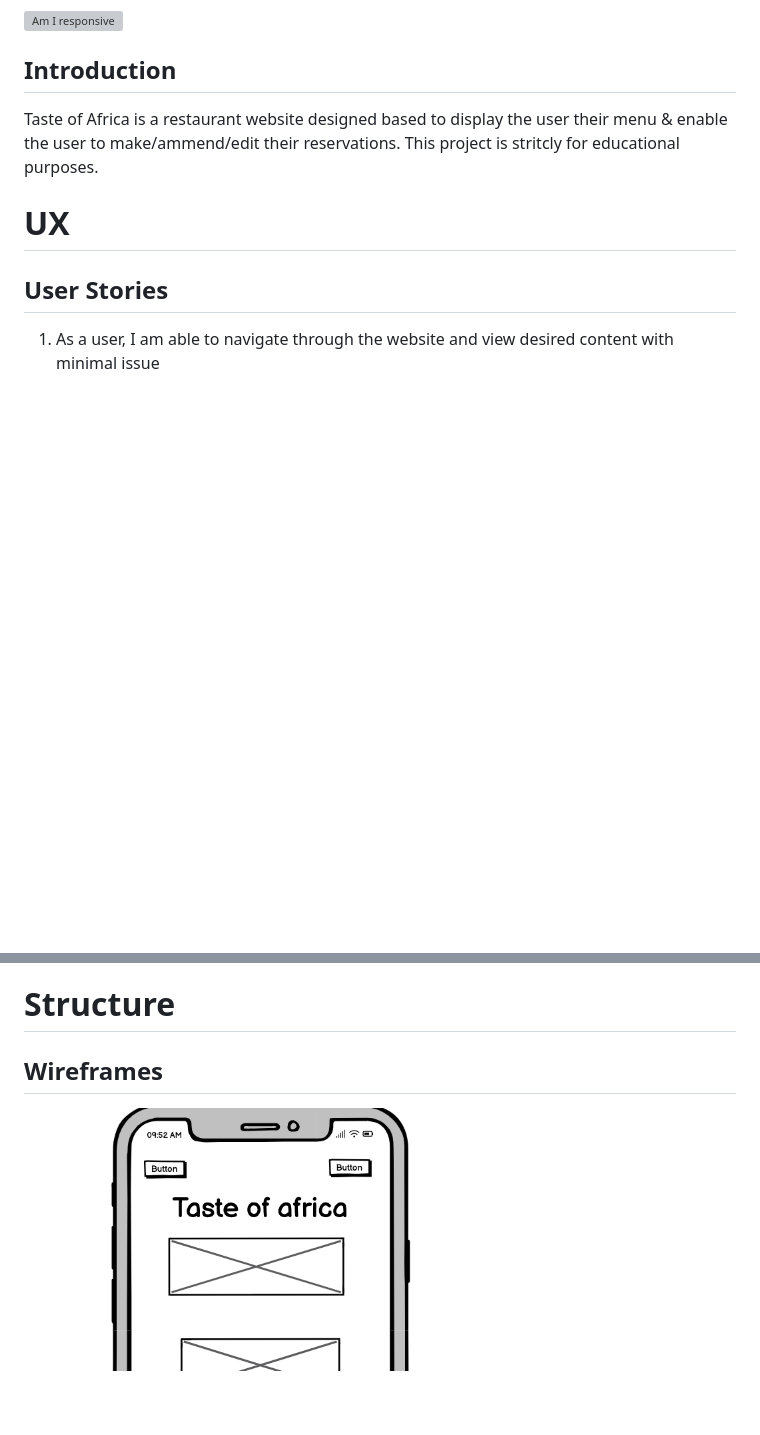
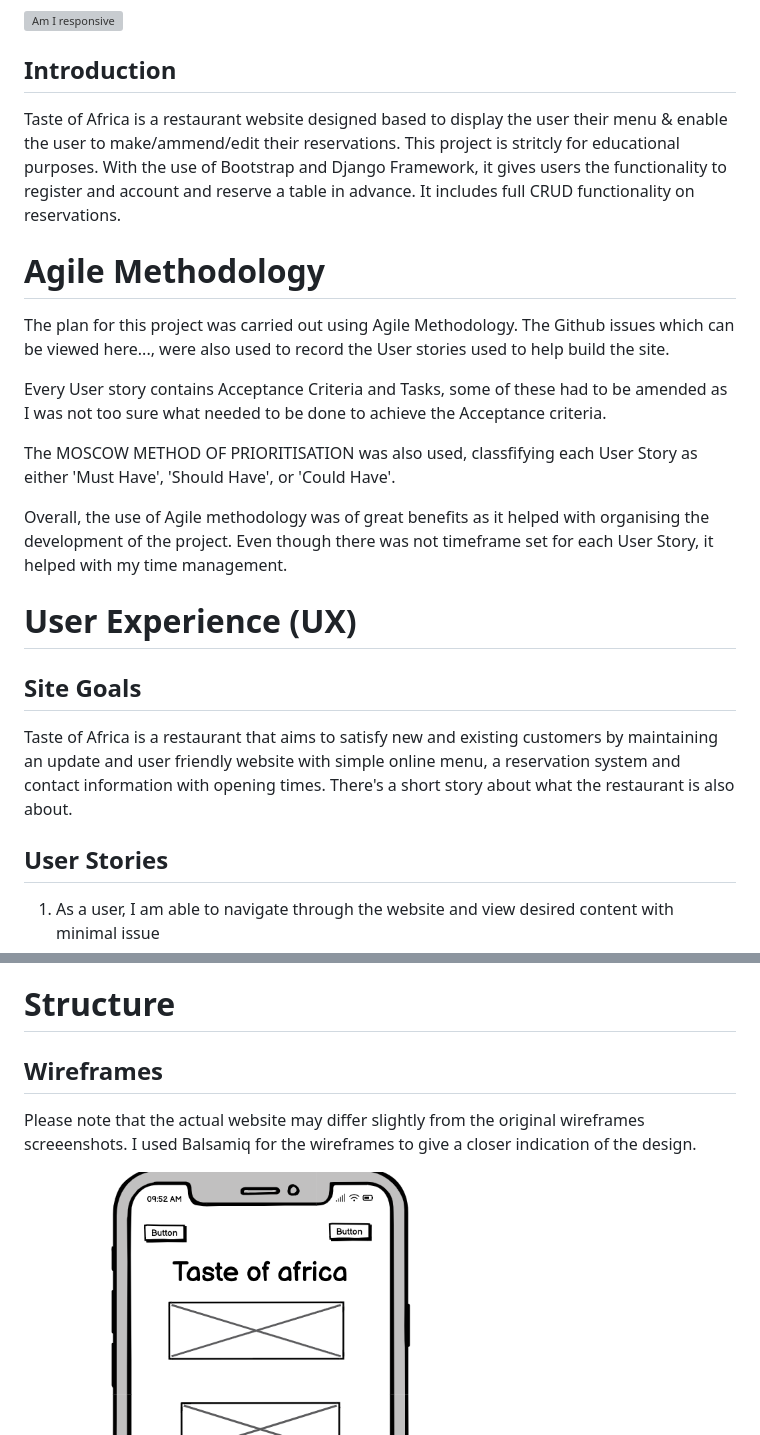
Before and after one commit to KyrianU/taste-of-africa, a Markdown page: README.md, 2 parts joined by grey strips. Rendered like a GitHub page; blank space fills up the shorter version; grey boxes are pictures that could not be loaded.

Commit message:
agile technology notes added to read me

```diff
--- a/README.md
+++ b/README.md
@@ -4,10 +4,23 @@
 
 ## Introduction
 
-Taste of Africa is a restaurant website designed based to display the user their menu & enable the user to make/ammend/edit their reservations. This project is stritcly for educational purposes.
+Taste of Africa is a restaurant website designed based to display the user their menu & enable the user to make/ammend/edit their reservations. This project is stritcly for educational purposes. With the use of Bootstrap and Django Framework, it gives users the functionality to register and account and reserve a table in advance. It includes full CRUD functionality on reservations.
 
+# Agile Methodology
 
-# UX
+The plan for this project was carried out using Agile Methodology. The Github issues which can be viewed here..., were also used to record the User stories used to help build the site.
+
+Every User story contains Acceptance Criteria and Tasks, some of these had to be amended as I was not too sure what needed to be done to achieve the Acceptance criteria.
+
+The MOSCOW METHOD OF PRIORITISATION was also used, classfifying each User Story as either 'Must Have', 'Should Have', or 'Could Have'.
+
+Overall, the use of Agile methodology was of great benefits as it helped with organising the development of the project. Even though there was not timeframe set for each User Story, it helped with my time management.
+
+# User Experience (UX)
+
+## Site Goals
+
+Taste of Africa is a restaurant that aims to satisfy new and existing customers by maintaining an update and user friendly website with simple online menu, a reservation system and contact information with opening times. There's a short story about what the restaurant is also about.
 
 ## User Stories
 
@@ -27,6 +40,8 @@ Taste of Africa is a restaurant website designed based to display the user their
 
  ## Wireframes
 
+ Please note that the actual website may differ slightly from the original wireframes screeenshots. I used Balsamiq for the wireframes to give a closer indication of the design.
+
  ![wireframes](static/screenshots/wireframes1.png)
  ![wireframes](static/screenshots/wireframes2.png)
  ![wireframes](static/screenshots/wireframes3.png)
```
Also changed, not shown: other parts of README.md (+1 -0 lines).
